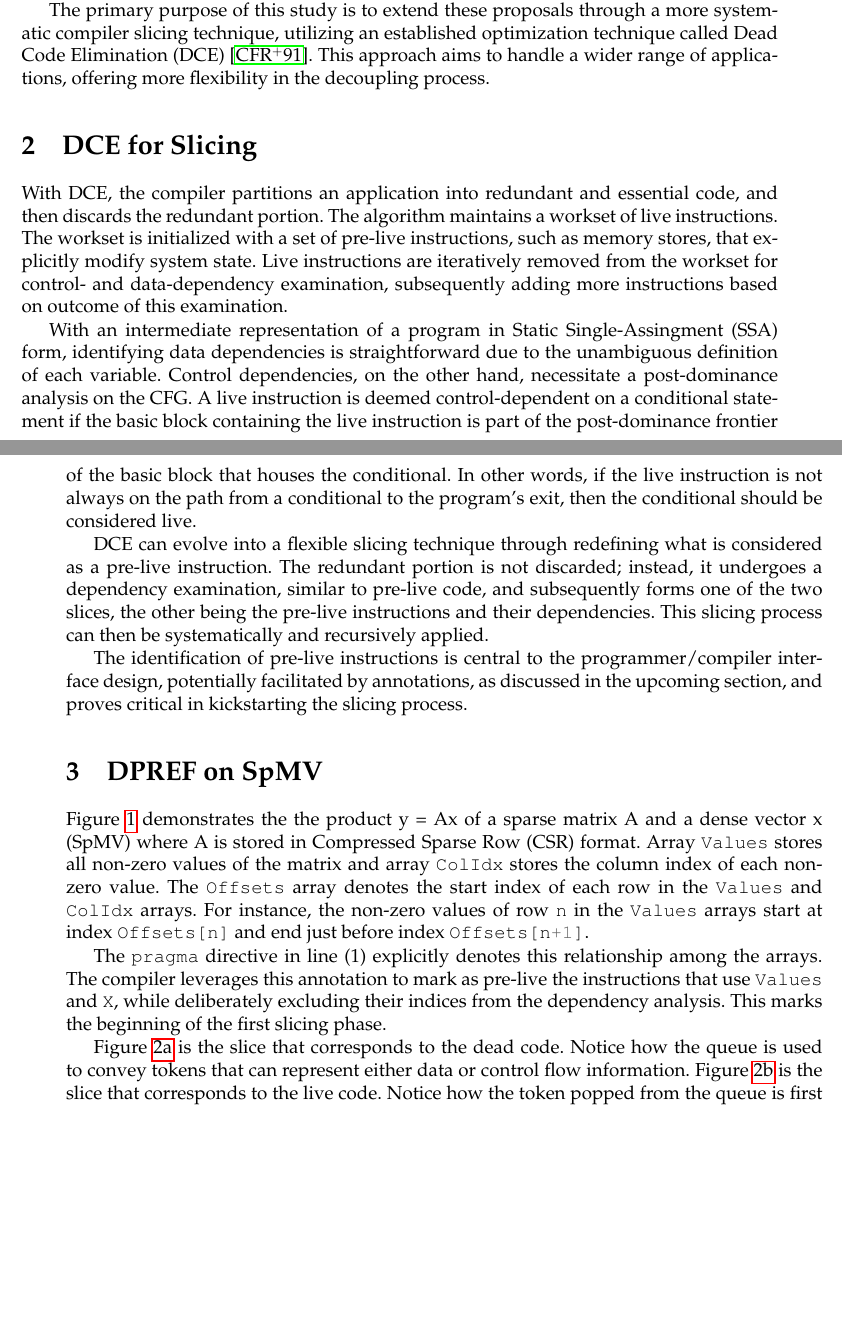
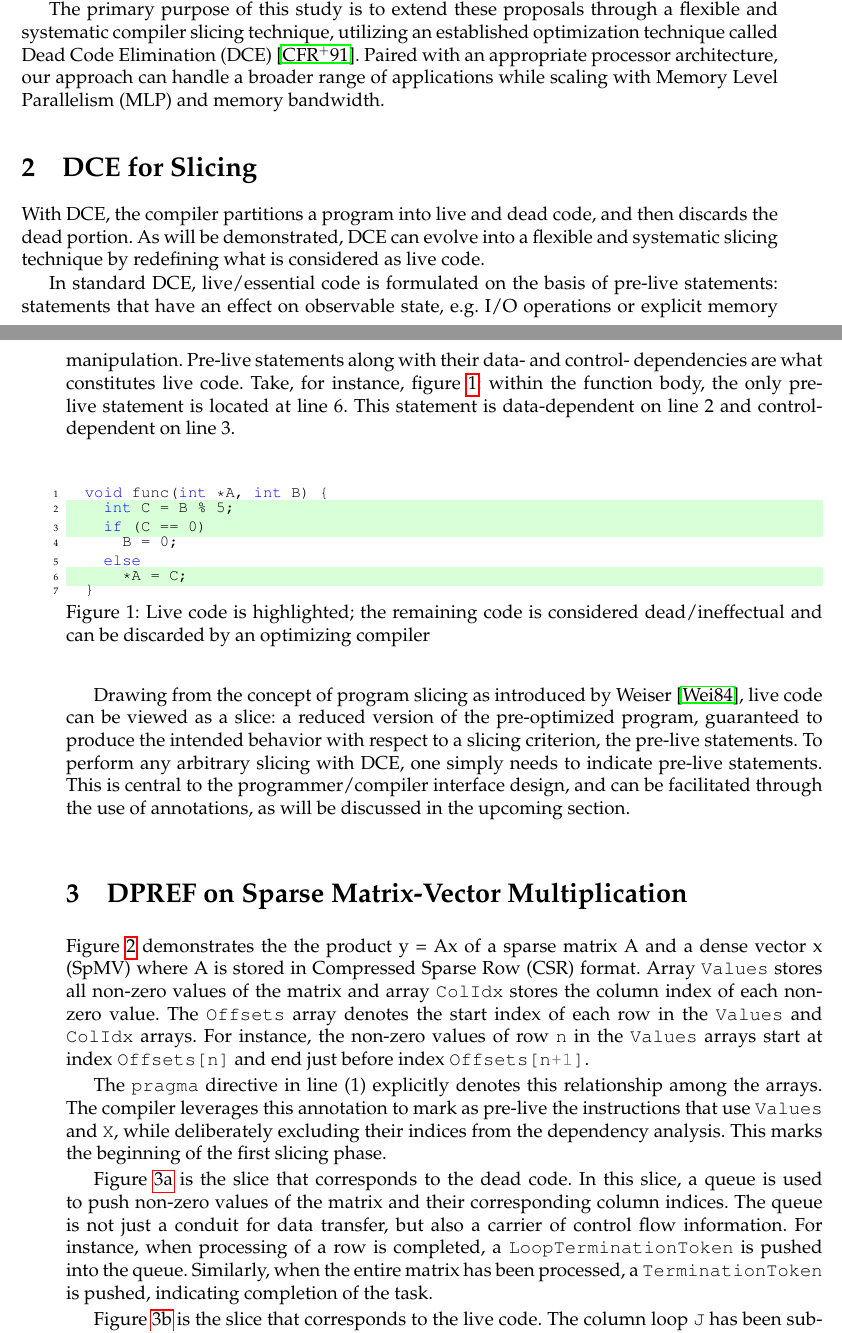
Before and after one commit to kromancer/ACACES.2023, a LaTeX document (main.tex, which reads dce.tex): two parts of pages 2 and 3 of 5 before the commit and two parts of pages 2 and 3 of 6 after it, joined at a grey line, cut so that both start at the same text, the shorter picture padded with empty space. Compiled offline with pdfLaTeX.

Commit message:
Abstract, Introduction, Background and Use Case: Address feedback
- Missing the state-of-the-art in the abstract
- Be more explicit on what prior-art fails to solve, this is more or less the "problem statement"
- Try to make the Background more accessible
  Give the big picture first and then explain the details
- Try to make the use case  more accessible

```diff
--- /dev/null
+++ b/dce.tex
@@ -0,0 +1,21 @@
+\begin{lstlisting}[style=cppcode]
+  void func(int *A, int B) {
+\end{lstlisting}\vspace{-\baselineskip}
+
+\begin{lstlisting}[style=cppcode, backgroundcolor=\color{green!15}, firstnumber=last]
+    int C = B % 5;
+    if (C == 0)
+\end{lstlisting}\vspace{-\baselineskip}
+
+\begin{lstlisting}[style=cppcode, firstnumber=last]
+      B = 0;
+    else
+\end{lstlisting}\vspace{-\baselineskip}
+
+\begin{lstlisting}[style=cppcode, backgroundcolor=\color{green!15}, firstnumber=last]
+      *A = C;
+\end{lstlisting}\vspace{-\baselineskip}
+
+\begin{lstlisting}[style=cppcode, firstnumber=last]
+  }
+\end{lstlisting}\vspace{-\baselineskip}
--- a/main.tex
+++ b/main.tex
@@ -95,5 +97,3 @@ These proposals represent examples of hardware-software co-design:
 the decoupling is enacted by the compiler, and they offer ISA-visible queues for stage-to-stage communication.
 These queues benefit from low-latency hardware implementation as inter-stage communication occurs every few cycles.
 
-The primary purpose of this study is to extend these proposals through a more systematic compiler slicing technique, utilizing an established optimization technique called Dead Code Elimination (DCE) \cite{cytron_efficiently_1991}.
-This approach aims to handle a wider range of applications, offering more flexibility in the decoupling process.
@@ -100,28 +104,34 @@ This approach aims to handle a wider range of applications, offering more flexib
+The primary purpose of this study is to extend these proposals through a flexible and systematic compiler slicing technique,
+utilizing an established optimization technique called Dead Code Elimination (DCE) \cite{cytron_efficiently_1991}.
+Paired with an appropriate processor architecture, our approach can handle a broader range of applications while scaling
+with Memory Level Parallelism (MLP) and memory bandwidth.
 
 \section{DCE for Slicing}
 
-With DCE, the compiler partitions an application into redundant and essential code, and then discards the redundant portion.
-The algorithm maintains a workset of live instructions.
-The workset is initialized with a set of pre-live instructions, such as memory stores, that explicitly modify system state.
-Live instructions are iteratively removed from the workset for control- and data-dependency examination,
-subsequently adding more instructions based on outcome of this examination.
+With DCE, the compiler partitions a program into live and dead code, and then discards the dead portion.
+As will be demonstrated, DCE can evolve into a flexible and systematic slicing technique by redefining what is considered as live code.
 
-With an intermediate representation of a program in Static Single-Assingment (SSA) form,
-identifying data dependencies is straightforward due to the unambiguous definition of each variable.
-Control dependencies, on the other hand, necessitate a post-dominance analysis on the CFG.
-A live instruction is deemed control-dependent on a conditional statement
-if the basic block containing the live instruction is part of the post-dominance frontier of the basic block that houses the conditional.
-In other words, if the live instruction is not always on the path from a conditional to the program's exit, then the conditional should be considered live.
+In standard DCE, live/essential code is formulated on the basis of pre-live statements:
+statements that have an effect on observable state, e.g. I/O operations or explicit memory manipulation.
+Pre-live statements along with their data- and control- dependencies are what constitutes live code.
+Take, for instance, figure \ref{fig:dce}: within the function body, the only pre-live statement is located at line 6.
+This statement is data-dependent on line 2 and control-dependent on line 3.
 
-DCE can evolve into a flexible slicing technique through redefining what is considered as a pre-live instruction.
-The redundant portion is not discarded; instead, it undergoes a dependency examination, similar to pre-live code, and subsequently forms one of the two slices, the other being the pre-live instructions and their dependencies.
-This slicing process can then be systematically and recursively applied.
+\begin{figure}[ht]
+  \centering
+  \input{dce.tex}
+  \caption{Live code is highlighted; the remaining code is considered dead/ineffectual and can be discarded by an optimizing compiler}
+  \label{fig:dce}
+\end{figure}
 
-The identification of pre-live instructions is central to the programmer/compiler interface design,
-potentially facilitated by annotations, as discussed in the upcoming section,
-and proves critical in kickstarting the slicing process.
+Drawing from the concept of program slicing as introduced by Weiser \cite{Weiser1984}, live code can be viewed as a slice:
+a reduced version of the pre-optimized program, guaranteed to produce the intended behavior with respect to a slicing criterion, the pre-live statements.
+To perform any arbitrary slicing with DCE, one simply needs to indicate pre-live statements.
+This is central to the programmer/compiler interface design,
+and can be facilitated through the use of annotations,
+as will be discussed in the upcoming section.
 
-\section{DPREF on SpMV}
+\section{DPREF on Sparse Matrix-Vector Multiplication}
 
 Figure \ref{fig:spmv} demonstrates the the product y = Ax of a sparse matrix A and a dense vector x (SpMV) where A is stored in Compressed Sparse Row (CSR) format.
 Array \mintinline{C++}{Values} stores all non-zero values of the matrix and array \mintinline{C++}{ColIdx} stores the column index of each non-zero value.
@@ -135,6 +145,10 @@ while deliberately excluding their indices from the dependency analysis.
 This marks the beginning of the first slicing phase.
 
 Figure \ref{fig:firstSlice} is the slice that corresponds to the dead code.
-Notice how the queue is used to convey tokens that can represent either data or control flow information.
+In this slice, a queue is used to push non-zero values of the matrix and their corresponding column indices.
+The queue is not just a conduit for data transfer, but also a carrier of control flow information.
+For instance, when processing of a row is completed, a \mintinline{C++}{LoopTerminationToken} is pushed into the queue.
+Similarly, when the entire matrix has been processed, a \mintinline{C++}{TerminationToken} is pushed, indicating completion of the task.
+
 Figure \ref{fig:secondSlice} is the slice that corresponds to the live code.
-Notice how the token popped from the queue is first examined for control flow information.
+The column loop \mintinline{C++}{J} has been substituted with an infinite loop,
```
Also changed, not shown: SpMV.tex (+3 -3 lines), firstSlice.tex (+1 -1 lines), main.bib (+23 -18 lines), secondSlice.tex (+2 -2 lines), main.tex (26 more changed lines).
